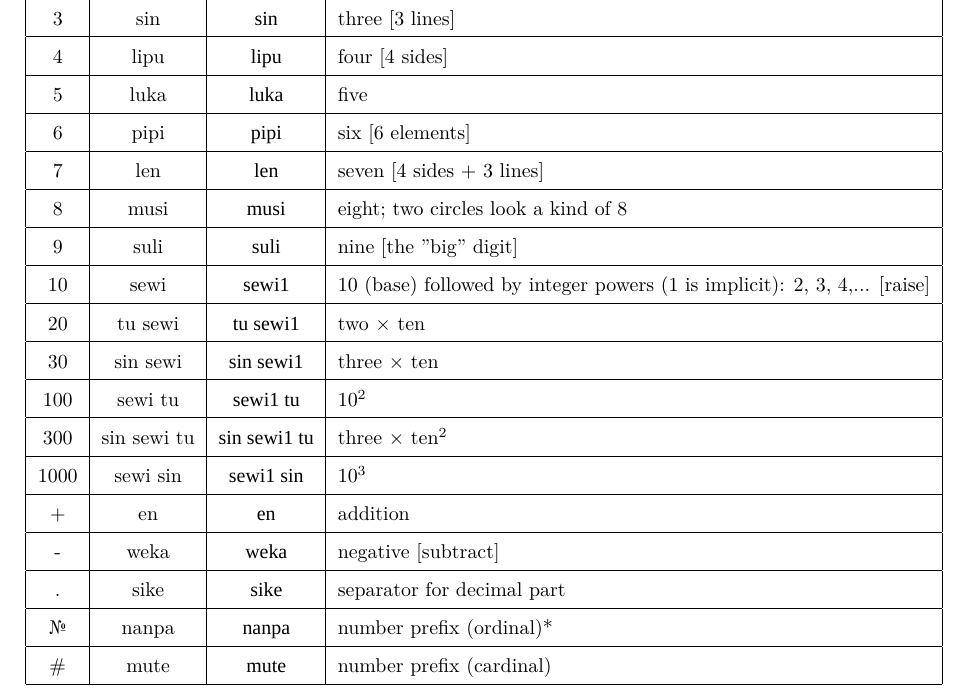
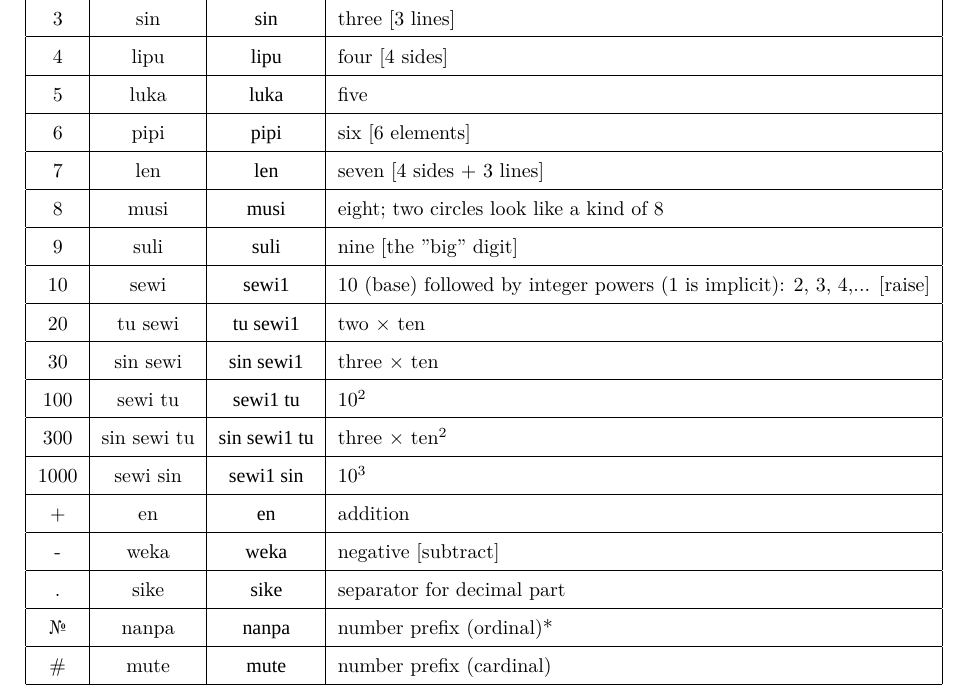
Before and after one commit to rosros2000/tpnumbersystem, a LaTeX document (numbersystem.tex): part of page 2 of 4, cut so that both start at the same text. Compiled offline with XeLaTeX; a missing font is replaced by an installed copy or a similar font.

Commit message:
Add files via upload

```diff
--- a/numbersystem.tex
+++ b/numbersystem.tex
@@ -32,8 +34,10 @@
 
 \newcommand\HHUGE{\@setfontsize\Huge{50}{60}} \makeatother
 
-\title{Power-based number system for toki pona \\{\HHUGE{\tpf{ nasin nanpa sewi1 pi toki-pona}}} \\ V 0.18 $\alpha$}
+\title{Power-based number system for toki pona \\{\HHUGE{\tpf{ nasin nanpa sewi1 pi toki-pona}}} \\ V 0.19 $\alpha$}
 \author{\textit{jan loje, jan Tamalu}}
+
+
 
 \begin{document}
 
@@ -79,7 +83,7 @@ The ideas for the choice of the names are indicated between square 	brackets {[}
 		\hline
 		7 & len & \tpf{len} & seven {[}4 sides + 3 lines{]}\tabularnewline
 		\hline
-		8 & musi & \tpf{musi} & eight; two circles look a kind of
+		8 & musi & \tpf{musi} & eight; two circles look like a kind of
 		8\tabularnewline
 		\hline
 		9 & suli & \tpf{suli} & nine {[}the "big" digit{]}\tabularnewline
```
Also changed, not shown: numbersystem.pdf, numbersystem.tex (2 more changed lines).
